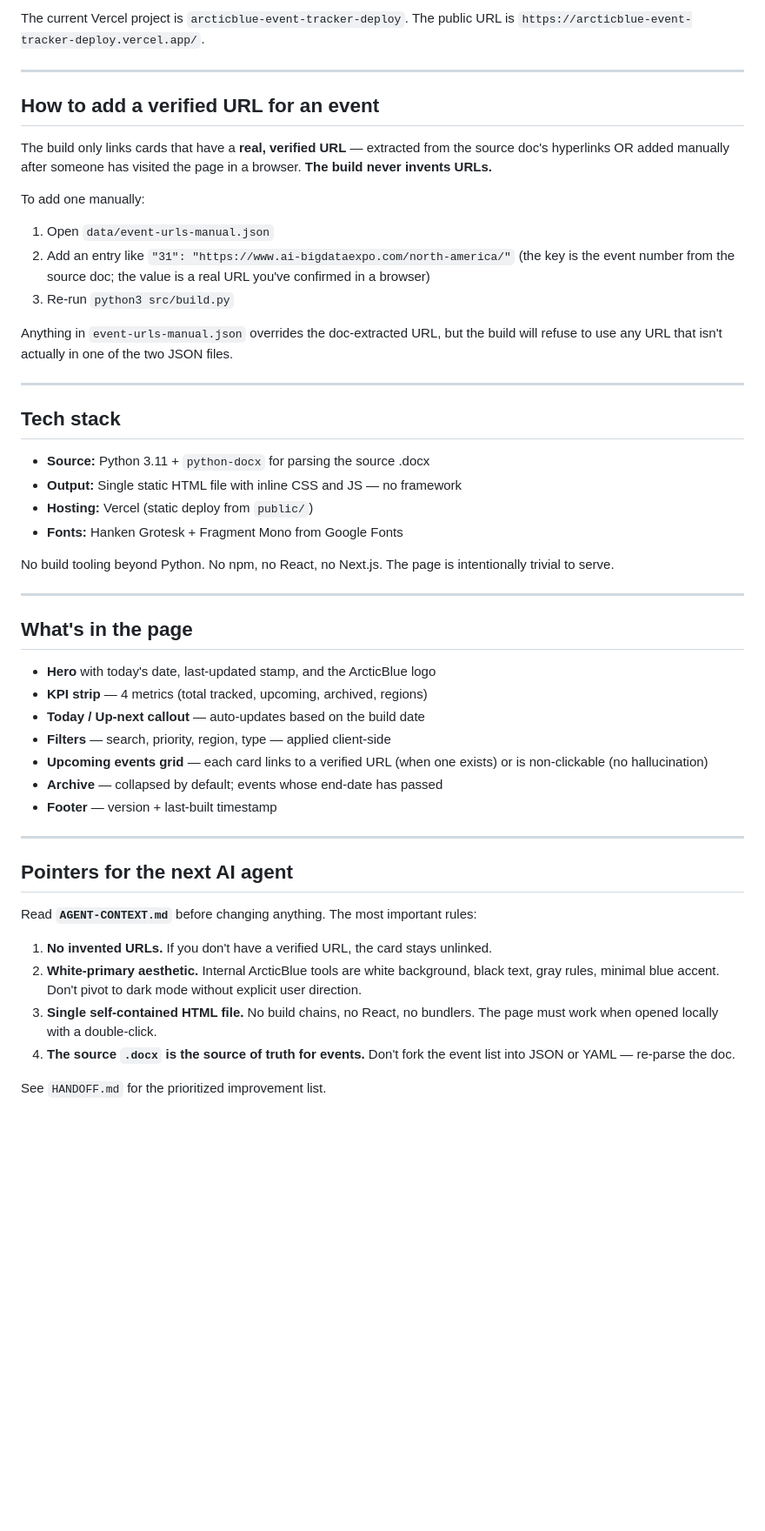
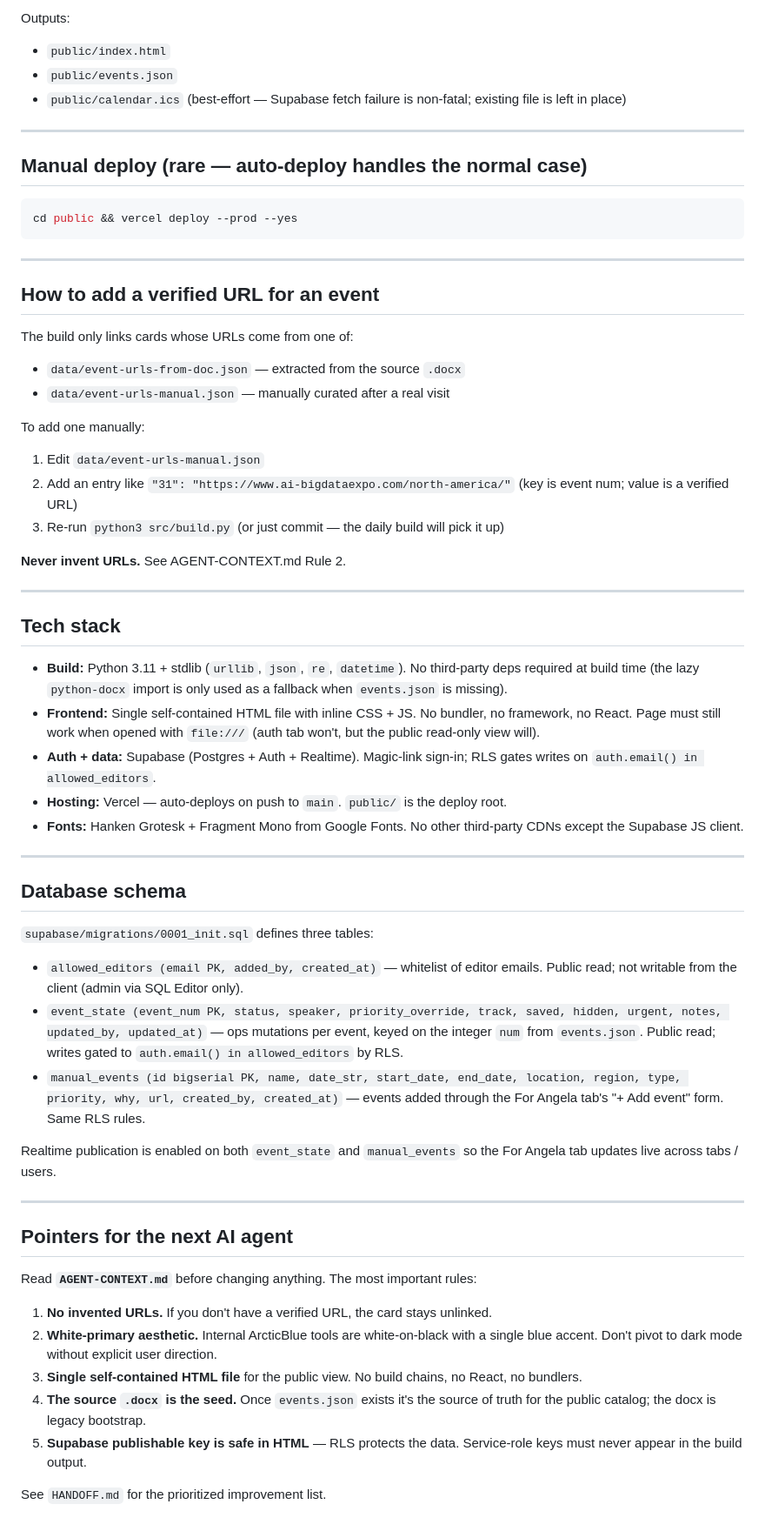
Before and after one commit to hurleywhite/arcticblue-event-tracker, a Markdown page: README.md, the part around one of its changes. Shown at 87% size. GitHub-like rendering; blank space fills up the shorter version.

````diff
--- a/README.md
+++ b/README.md
@@ -53,43 +78,55 @@ vercel deploy --prod --yes
 ```
 
-The current Vercel project is `arcticblue-event-tracker-deploy`. The public URL is `https://arcticblue-event-tracker-deploy.vercel.app/`.
+Outputs:
+- `public/index.html`
+- `public/events.json`
+- `public/calendar.ics` (best-effort — Supabase fetch failure is non-fatal; existing file is left in place)
+
+---
+
+## Manual deploy (rare — auto-deploy handles the normal case)
+
+```bash
+cd public && vercel deploy --prod --yes
+```
 
 ---
 
 ## How to add a verified URL for an event
 
-The build only links cards that have a **real, verified URL** — extracted from the source doc's hyperlinks OR added manually after someone has visited the page in a browser. **The build never invents URLs.**
+The build only links cards whose URLs come from one of:
+- `data/event-urls-from-doc.json` — extracted from the source `.docx`
+- `data/event-urls-manual.json` — manually curated after a real visit
 
 To add one manually:
 
-1. Open `data/event-urls-manual.json`
-2. Add an entry like `"31": "https://www.ai-bigdataexpo.com/north-america/"` (the key is the event number from the source doc; the value is a real URL you've confirmed in a browser)
-3. Re-run `python3 src/build.py`
+1. Edit `data/event-urls-manual.json`
+2. Add an entry like `"31": "https://www.ai-bigdataexpo.com/north-america/"` (key is event num; value is a verified URL)
+3. Re-run `python3 src/build.py` (or just commit — the daily build will pick it up)
 
-Anything in `event-urls-manual.json` overrides the doc-extracted URL, but the build will refuse to use any URL that isn't actually in one of the two JSON files.
+**Never invent URLs.** See AGENT-CONTEXT.md Rule 2.
 
 ---
 
 ## Tech stack
 
-- **Source:** Python 3.11 + `python-docx` for parsing the source .docx
-- **Output:** Single static HTML file with inline CSS and JS — no framework
-- **Hosting:** Vercel (static deploy from `public/`)
-- **Fonts:** Hanken Grotesk + Fragment Mono from Google Fonts
-
-No build tooling beyond Python. No npm, no React, no Next.js. The page is intentionally trivial to serve.
+- **Build:** Python 3.11 + stdlib (`urllib`, `json`, `re`, `datetime`). No third-party deps required at build time (the lazy `python-docx` import is only used as a fallback when `events.json` is missing).
+- **Frontend:** Single self-contained HTML file with inline CSS + JS. No bundler, no framework, no React. Page must still work when opened with `file:///` (auth tab won't, but the public read-only view will).
+- **Auth + data:** Supabase (Postgres + Auth + Realtime). Magic-link sign-in; RLS gates writes on `auth.email() in allowed_editors`.
+- **Hosting:** Vercel — auto-deploys on push to `main`. `public/` is the deploy root.
+- **Fonts:** Hanken Grotesk + Fragment Mono from Google Fonts. No other third-party CDNs except the Supabase JS client.
 
 ---
 
-## What's in the page
+## Database schema
 
-- **Hero** with today's date, last-updated stamp, and the ArcticBlue logo
-- **KPI strip** — 4 metrics (total tracked, upcoming, archived, regions)
-- **Today / Up-next callout** — auto-updates based on the build date
-- **Filters** — search, priority, region, type — applied client-side
-- **Upcoming events grid** — each card links to a verified URL (when one exists) or is non-clickable (no hallucination)
-- **Archive** — collapsed by default; events whose end-date has passed
-- **Footer** — version + last-built timestamp
+`supabase/migrations/0001_init.sql` defines three tables:
+
+- `allowed_editors (email PK, added_by, created_at)` — whitelist of editor emails. Public read; not writable from the client (admin via SQL Editor only).
+- `event_state (event_num PK, status, speaker, priority_override, track, saved, hidden, urgent, notes, updated_by, updated_at)` — ops mutations per event, keyed on the integer `num` from `events.json`. Public read; writes gated to `auth.email() in allowed_editors` by RLS.
+- `manual_events (id bigserial PK, name, date_str, start_date, end_date, location, region, type, priority, why, url, created_by, created_at)` — events added through the For Angela tab's "+ Add event" form. Same RLS rules.
+
+Realtime publication is enabled on both `event_state` and `manual_events` so the For Angela tab updates live across tabs / users.
 
 ---
 
@@ -98,8 +135,9 @@ No build tooling beyond Python. No npm, no React, no Next.js. The page is intent
 Read **`AGENT-CONTEXT.md`** before changing anything. The most important rules:
 
 1. **No invented URLs.** If you don't have a verified URL, the card stays unlinked.
-2. **White-primary aesthetic.** Internal ArcticBlue tools are white background, black text, gray rules, minimal blue accent. Don't pivot to dark mode without explicit user direction.
-3. **Single self-contained HTML file.** No build chains, no React, no bundlers. The page must work when opened locally with a double-click.
-4. **The source `.docx` is the source of truth for events.** Don't fork the event list into JSON or YAML — re-parse the doc.
+2. **White-primary aesthetic.** Internal ArcticBlue tools are white-on-black with a single blue accent. Don't pivot to dark mode without explicit user direction.
+3. **Single self-contained HTML file** for the public view. No build chains, no React, no bundlers.
+4. **The source `.docx` is the seed.** Once `events.json` exists it's the source of truth for the public catalog; the docx is legacy bootstrap.
+5. **Supabase publishable key is safe in HTML** — RLS protects the data. Service-role keys must never appear in the build output.
 
 See `HANDOFF.md` for the prioritized improvement list.
````
Also changed, not shown: other parts of README.md (+51 -26 lines), HANDOFF.md (+70 -36 lines).
